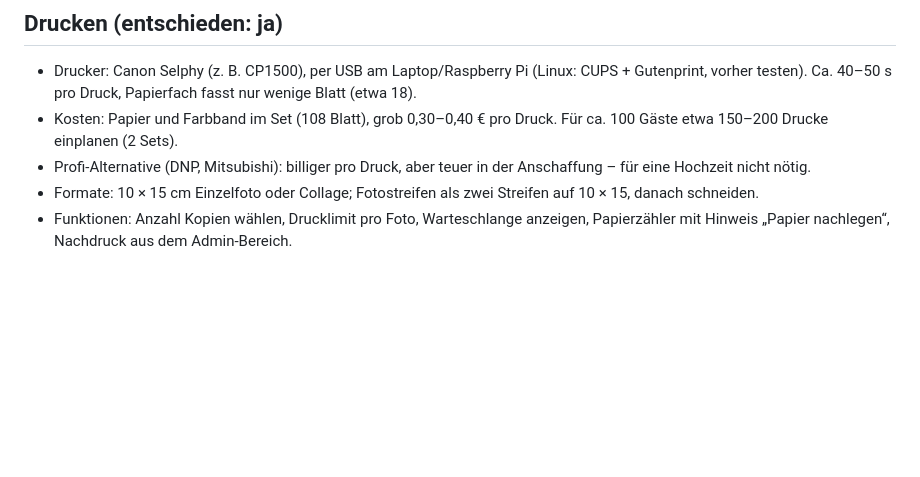
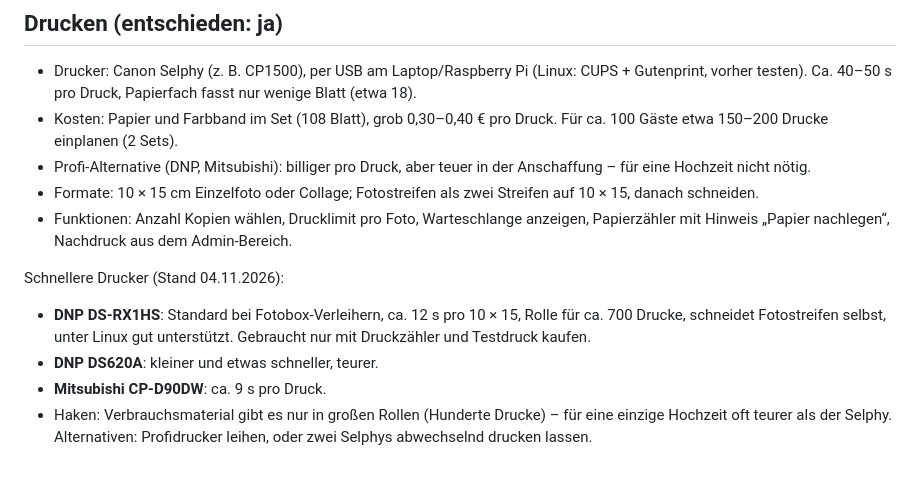
Before and after one commit to tobilamm-ctrl/empty, a Markdown page: hochzeit/fotobox-ideen.md, the part around the change. Rendered like a GitHub page; blank space fills up the shorter version.

Commit message:
Fotobox-Ideen: schnellere Drucker ergänzt
Co-Authored-By: Claude Opus 5.5 <noreply@anthropic.com>
Claude-Session: https://claude.ai/code/session_017Jt6AihojBaiXcABm3gP8b

```diff
--- a/hochzeit/fotobox-ideen.md
+++ b/hochzeit/fotobox-ideen.md
@@ -98,3 +98,11 @@ Absturz von selbst neu. Datenschutz: Gäste mit einem Schild über die Fotobox i
 - Formate: 10 × 15 cm Einzelfoto oder Collage; Fotostreifen als zwei Streifen auf 10 × 15, danach schneiden.
 - Funktionen: Anzahl Kopien wählen, Drucklimit pro Foto, Warteschlange anzeigen, Papierzähler mit
   Hinweis „Papier nachlegen“, Nachdruck aus dem Admin-Bereich.
+
+Schnellere Drucker (Stand 04.11.2026):
+- **DNP DS-RX1HS**: Standard bei Fotobox-Verleihern, ca. 12 s pro 10 × 15, Rolle für ca. 700 Drucke,
+  schneidet Fotostreifen selbst, unter Linux gut unterstützt. Gebraucht nur mit Druckzähler und Testdruck kaufen.
+- **DNP DS620A**: kleiner und etwas schneller, teurer.
+- **Mitsubishi CP-D90DW**: ca. 9 s pro Druck.
+- Haken: Verbrauchsmaterial gibt es nur in großen Rollen (Hunderte Drucke) – für eine einzige Hochzeit oft
+  teurer als der Selphy. Alternativen: Profidrucker leihen, oder zwei Selphys abwechselnd drucken lassen.
```
